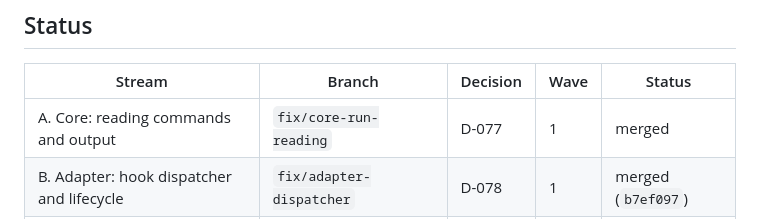
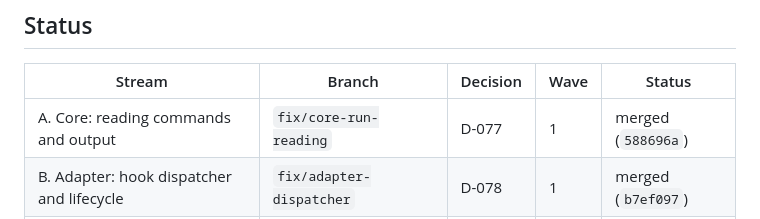
Before and after one commit to dylanbrodiefafard/exocortex, a Markdown page: docs/HARDENING_PLAN.md, the part around the change. GitHub-like rendering.

Commit message:
docs: mark wave 1 of the hardening pass merged
Co-Authored-By: Claude Opus 5.5 <noreply@anthropic.com>

```diff
--- a/docs/HARDENING_PLAN.md
+++ b/docs/HARDENING_PLAN.md
@@ -20,7 +20,7 @@ A read-only audit of every package (2026-10-06) found the weak spots listed here
 
 | Stream | Branch | Decision | Wave | Status |
 |---|---|---|---|---|
-| A. Core: reading commands and output | `fix/core-run-reading` | D-077 | 1 | merged |
+| A. Core: reading commands and output | `fix/core-run-reading` | D-077 | 1 | merged (`588696a`) |
 | B. Adapter: hook dispatcher and lifecycle | `fix/adapter-dispatcher` | D-078 | 1 | merged (`b7ef097`) |
 | C. Eval: statistics and harness | `fix/eval-rigor` | D-079 | 1 | merged (`e7316f3`) |
 | D. Core: trace, inference, config, processes | `fix/core-infra` | D-080 | 1 | merged (`e5a056c`) |
```
